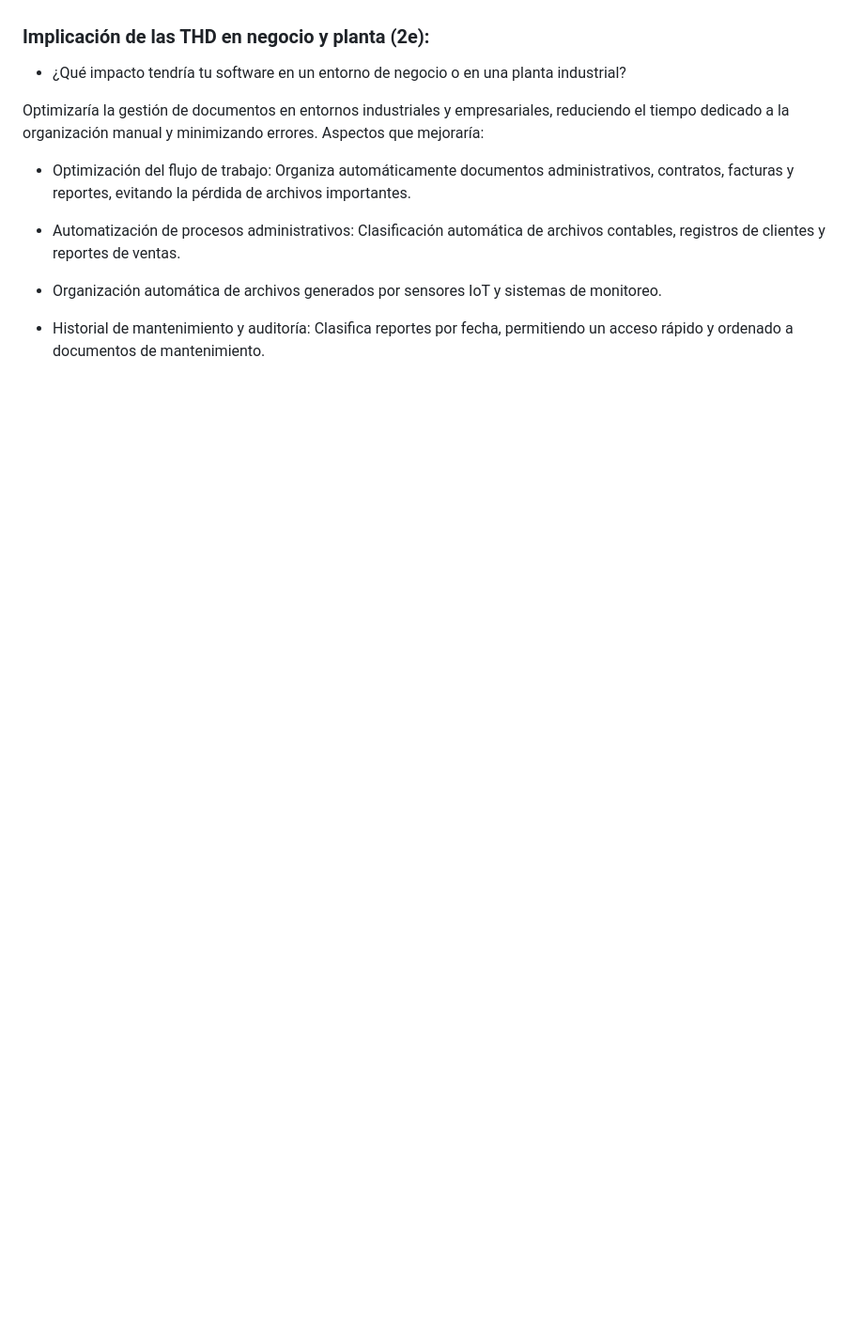
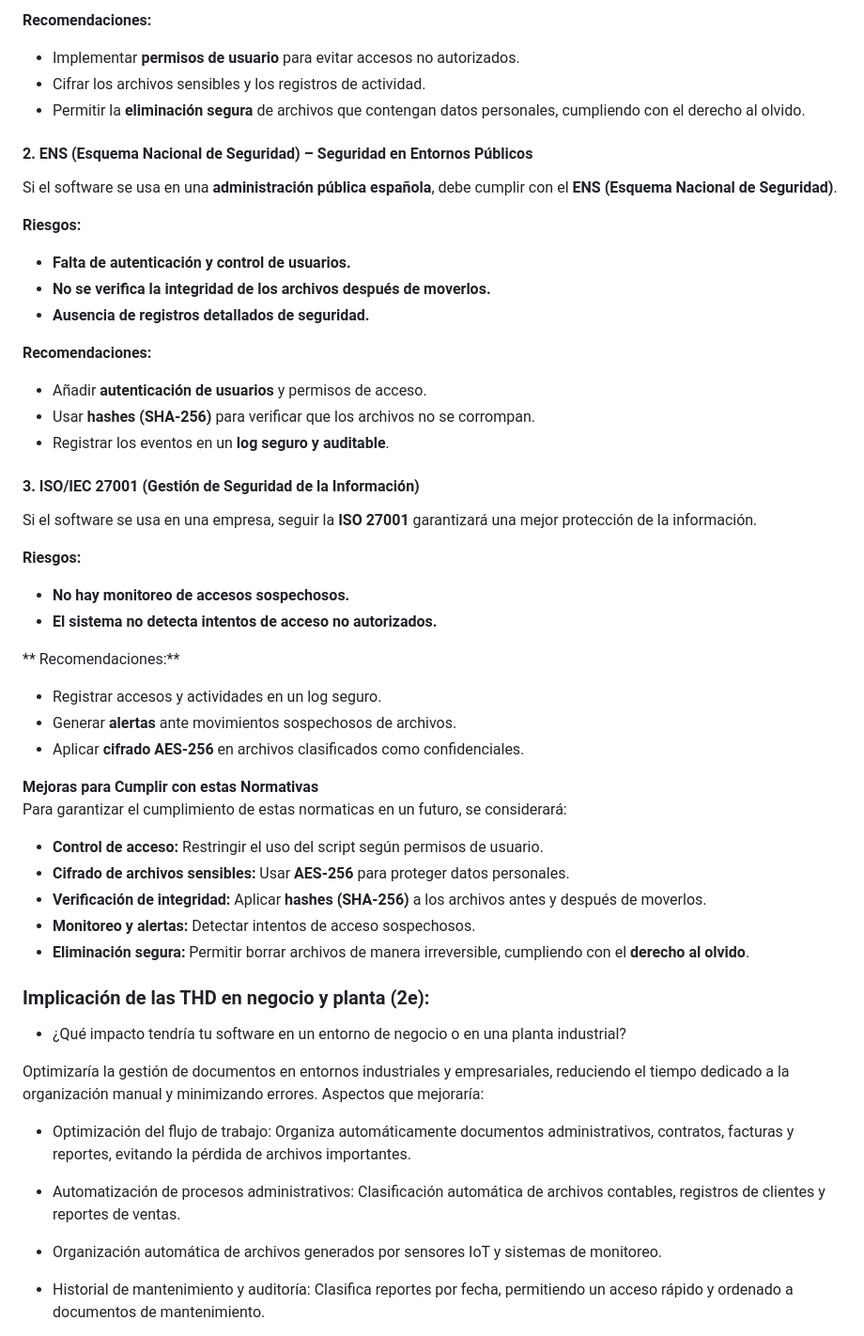
Before and after one commit to danielmi5/Digitalizacion-PROY2-OrdinaX, a Markdown page: Preguntas.md, the part around one of its changes. Shown at 94% size. Rendered like a GitHub page; blank space fills up the shorter version.

```diff
--- a/Preguntas.md
+++ b/Preguntas.md
@@ -27,3 +48,42 @@ Para un futuro, hacer un seguimiento más detallado de los archivos (como regist
+**Recomendaciones:**
+  - Implementar **permisos de usuario** para evitar accesos no autorizados.
+  - Cifrar los archivos sensibles y los registros de actividad.
+  - Permitir la **eliminación segura** de archivos que contengan datos personales, cumpliendo con el derecho al olvido.
+
+#### **2. ENS (Esquema Nacional de Seguridad) – Seguridad en Entornos Públicos**
+Si el software se usa en una **administración pública española**, debe cumplir con el **ENS (Esquema Nacional de Seguridad)**.
+
+**Riesgos:**
+  - **Falta de autenticación y control de usuarios.**
+  - **No se verifica la integridad de los archivos después de moverlos.**
+  - **Ausencia de registros detallados de seguridad.**
+
+**Recomendaciones:**
+  - Añadir **autenticación de usuarios** y permisos de acceso.
+  - Usar **hashes (SHA-256)** para verificar que los archivos no se corrompan.
+  - Registrar los eventos en un **log seguro y auditable**.
+
+#### **3. ISO/IEC 27001 (Gestión de Seguridad de la Información)**
+Si el software se usa en una empresa, seguir la **ISO 27001** garantizará una mejor protección de la información.
+
+**Riesgos:**
+  - **No hay monitoreo de accesos sospechosos.**
+  - **El sistema no detecta intentos de acceso no autorizados.**
+
+** Recomendaciones:**
+  - Registrar accesos y actividades en un log seguro.
+  - Generar **alertas** ante movimientos sospechosos de archivos.
+  - Aplicar **cifrado AES-256** en archivos clasificados como confidenciales.
+
+**Mejoras para Cumplir con estas Normativas**
+Para garantizar el cumplimiento de estas normaticas en un futuro, se considerará:
+
+- **Control de acceso:** Restringir el uso del script según permisos de usuario.
+- **Cifrado de archivos sensibles:** Usar **AES-256** para proteger datos personales.
+- **Verificación de integridad:** Aplicar **hashes (SHA-256)** a los archivos antes y después de moverlos.
+- **Monitoreo y alertas:** Detectar intentos de acceso sospechosos.
+- **Eliminación segura:** Permitir borrar archivos de manera irreversible, cumpliendo con el **derecho al olvido**.
+
 ### Implicación de las THD en negocio y planta (2e):
 
 - ¿Qué impacto tendría tu software en un entorno de negocio o en una planta industrial?
```
Also changed, not shown: other parts of Preguntas.md (+27 -6 lines).
